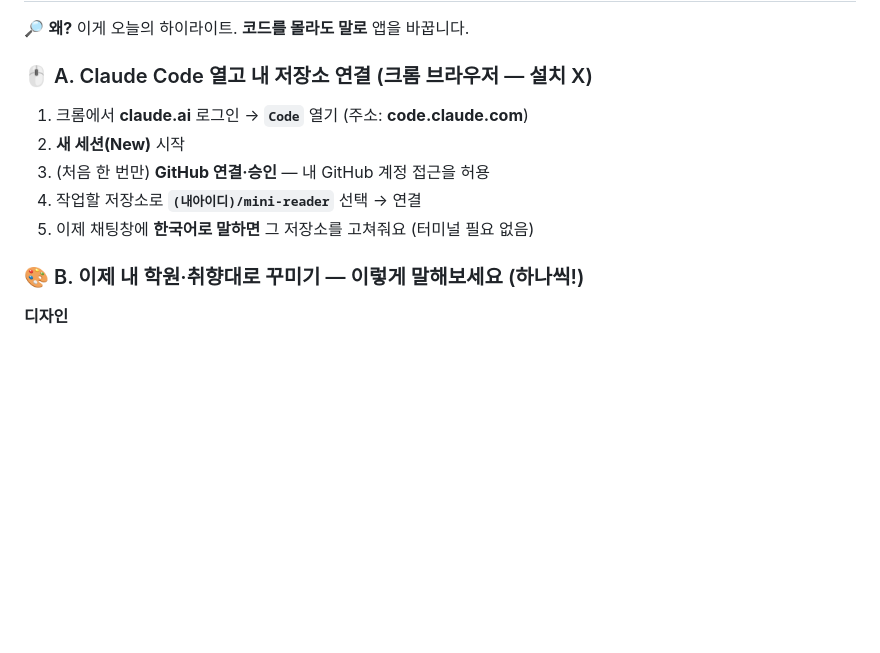
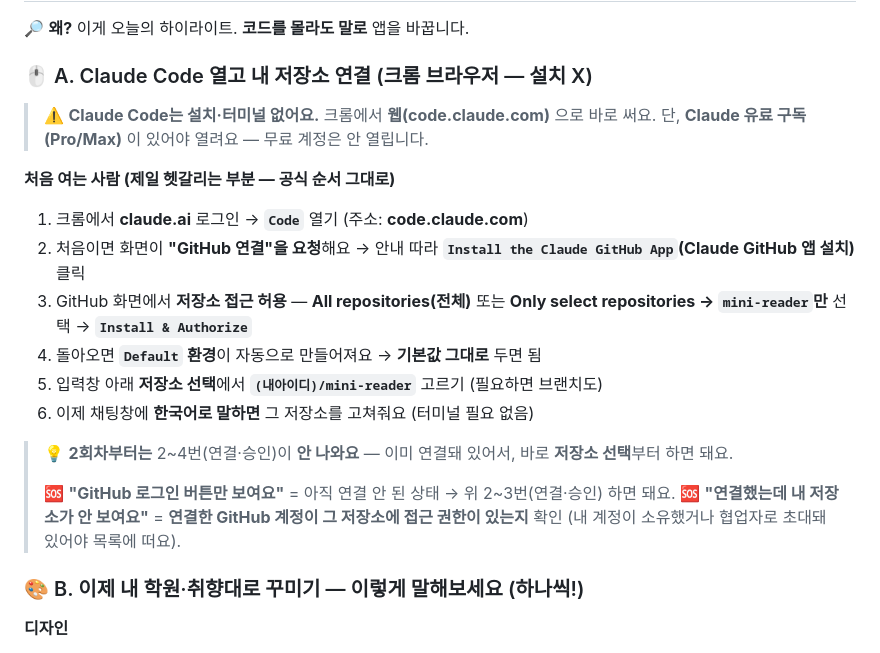
Before and after one commit to nauta325/mini-reader, a Markdown page: 교재.md, the part around the change. Rendered like a GitHub page; blank space fills up the shorter version.

Commit message:
Claude Code '처음 열기' 공식 흐름 추가 (GitHub 앱 설치·승인·저장소 선택) + 웹 설치불필요·Pro 필요 안내

```diff
--- a/교재.md
+++ b/교재.md
@@ -265,11 +265,21 @@
 🔎 **왜?** 이게 오늘의 하이라이트. **코드를 몰라도 말로** 앱을 바꿉니다.
 
 ### 🖱 A. Claude Code 열고 내 저장소 연결 (크롬 브라우저 — 설치 X)
+
+> ⚠️ **Claude Code는 설치·터미널 없어요.** 크롬에서 **웹(code.claude.com)** 으로 바로 써요. 단, **Claude 유료 구독(Pro/Max)** 이 있어야 열려요 — 무료 계정은 안 열립니다.
+
+**처음 여는 사람 (제일 헷갈리는 부분 — 공식 순서 그대로)**
 1. 크롬에서 **claude.ai** 로그인 → **`Code`** 열기 (주소: **code.claude.com**)
-2. **새 세션(New)** 시작
-3. (처음 한 번만) **GitHub 연결·승인** — 내 GitHub 계정 접근을 허용
-4. 작업할 저장소로 **`(내아이디)/mini-reader`** 선택 → 연결
-5. 이제 채팅창에 **한국어로 말하면** 그 저장소를 고쳐줘요 (터미널 필요 없음)
+2. 처음이면 화면이 **"GitHub 연결"을 요청**해요 → 안내 따라 **`Install the Claude GitHub App`(Claude GitHub 앱 설치)** 클릭
+3. GitHub 화면에서 **저장소 접근 허용** — **All repositories(전체)** 또는 **Only select repositories → `mini-reader`만** 선택 → **`Install & Authorize`**
+4. 돌아오면 **`Default` 환경**이 자동으로 만들어져요 → **기본값 그대로** 두면 됨
+5. 입력창 아래 **저장소 선택**에서 **`(내아이디)/mini-reader`** 고르기 (필요하면 브랜치도)
+6. 이제 채팅창에 **한국어로 말하면** 그 저장소를 고쳐줘요 (터미널 필요 없음)
+
+> 💡 **2회차부터는** 2~4번(연결·승인)이 **안 나와요** — 이미 연결돼 있어서, 바로 **저장소 선택**부터 하면 돼요.
+>
+> 🆘 **"GitHub 로그인 버튼만 보여요"** = 아직 연결 안 된 상태 → 위 2~3번(연결·승인) 하면 돼요.
+> 🆘 **"연결했는데 내 저장소가 안 보여요"** = **연결한 GitHub 계정이 그 저장소에 접근 권한이 있는지** 확인 (내 계정이 소유했거나 협업자로 초대돼 있어야 목록에 떠요).
 
 ### 🎨 B. 이제 내 학원·취향대로 꾸미기 — 이렇게 말해보세요 (하나씩!)
 
```
Also changed, not shown: 실습가이드.md (+14 -3 lines).
